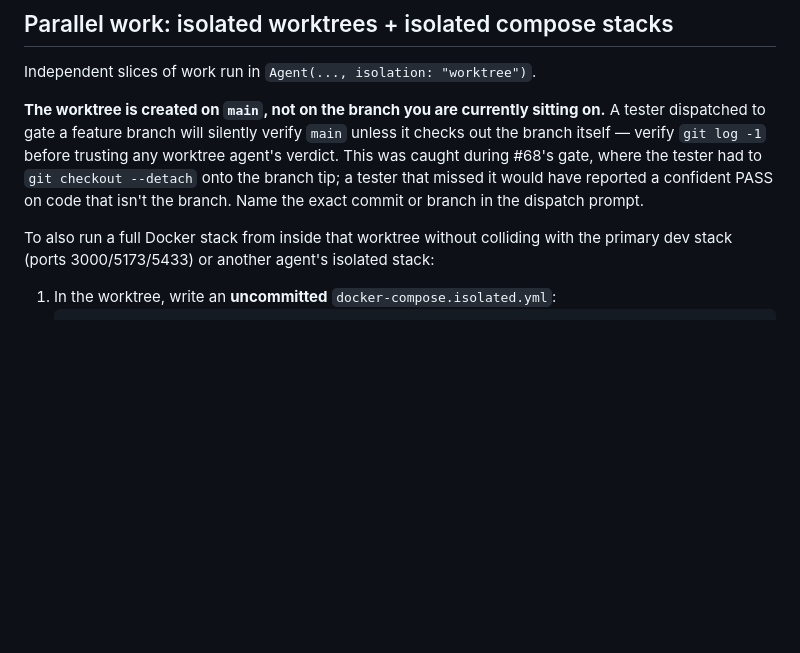
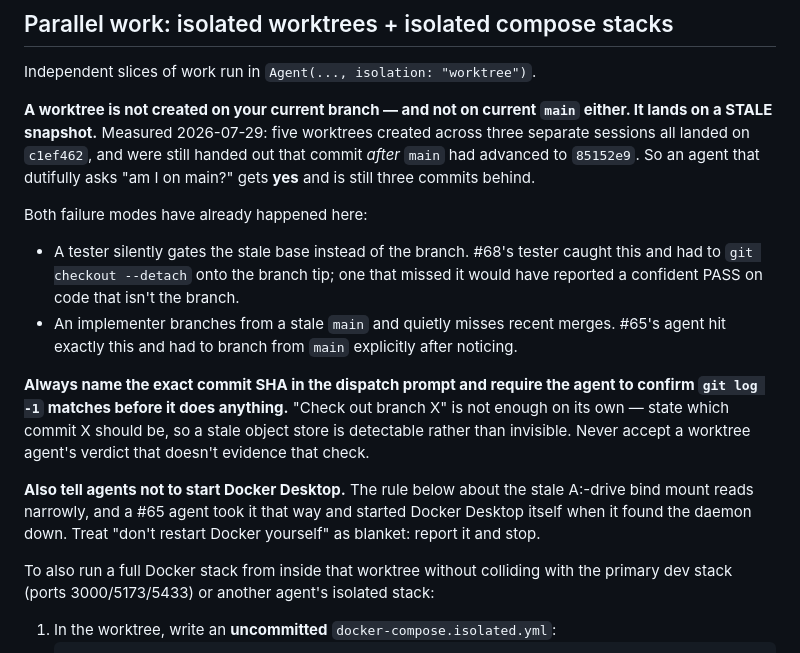
Before and after one commit to amyotjl/PortfolioView, a Markdown page: CLAUDE.md, the part around the change. Drawn GitHub-style; blank space fills up the shorter version.

Commit message:
docs: worktrees land on a stale snapshot, not on current main
Measured today: five worktrees across three sessions all landed on c1ef462,
and kept being handed that commit after main advanced to 85152e9. The note
this replaces said "created on main", which is worse than useless here — an
agent that checks "am I on main?" gets yes and is still three commits behind.

Both failure modes have now occurred: #68's tester nearly gated the stale base
instead of the branch, and #65's implementer branched from a stale main and had
to correct course. The fix is to name the exact SHA in the dispatch prompt and
require git log -1 to be evidenced in the report.

Also widens the Docker rule. "Don't restart Docker Desktop yourself" was
written next to the stale-bind-mount symptom and reads as scoped to it; a #65
agent took it that way and started Docker Desktop when it found the daemon
down. It's blanket.

```diff
--- a/CLAUDE.md
+++ b/CLAUDE.md
@@ -78,12 +78,28 @@ Version pins are deliberate, not oversights — don't "helpfully" bump them:
 ## Parallel work: isolated worktrees + isolated compose stacks
 Independent slices of work run in `Agent(..., isolation: "worktree")`.
 
-**The worktree is created on `main`, not on the branch you are currently sitting on.** A
-tester dispatched to gate a feature branch will silently verify `main` unless it checks out
-the branch itself — verify `git log -1` before trusting any worktree agent's verdict. This
-was caught during #68's gate, where the tester had to `git checkout --detach` onto the branch
-tip; a tester that missed it would have reported a confident PASS on code that isn't the
-branch. Name the exact commit or branch in the dispatch prompt.
+**A worktree is not created on your current branch — and not on current `main` either. It
+lands on a STALE snapshot.** Measured 2026-07-29: five worktrees created across three
+separate sessions all landed on `c1ef462`, and were still handed out that commit *after*
+`main` had advanced to `85152e9`. So an agent that dutifully asks "am I on main?" gets
+**yes** and is still three commits behind.
+
+Both failure modes have already happened here:
+- A tester silently gates the stale base instead of the branch. #68's tester caught this and
+  had to `git checkout --detach` onto the branch tip; one that missed it would have reported
+  a confident PASS on code that isn't the branch.
+- An implementer branches from a stale `main` and quietly misses recent merges. #65's agent
+  hit exactly this and had to branch from `main` explicitly after noticing.
+
+**Always name the exact commit SHA in the dispatch prompt and require the agent to confirm
+`git log -1` matches before it does anything.** "Check out branch X" is not enough on its
+own — state which commit X should be, so a stale object store is detectable rather than
+invisible. Never accept a worktree agent's verdict that doesn't evidence that check.
+
+**Also tell agents not to start Docker Desktop.** The rule below about the stale A:-drive
+bind mount reads narrowly, and a #65 agent took it that way and started Docker Desktop
+itself when it found the daemon down. Treat "don't restart Docker yourself" as blanket:
+report it and stop.
 
 To also run a full Docker stack from inside that worktree without colliding with the primary
 dev stack (ports 3000/5173/5433) or another agent's isolated stack:
```
